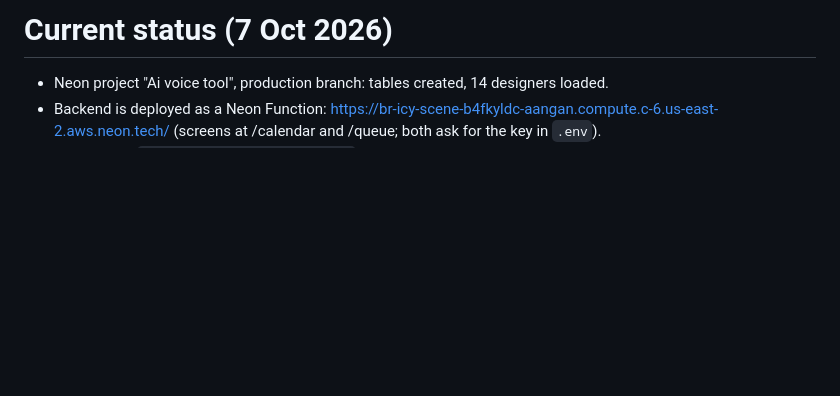
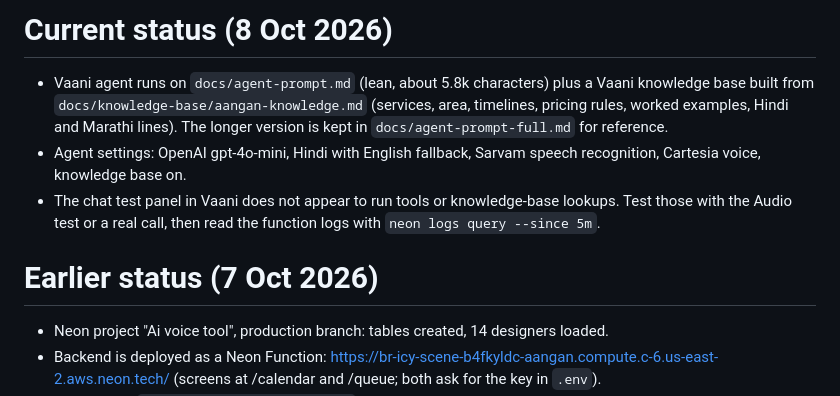
Before and after one commit to patilprithvi2098/Aangan, a Markdown page: docs/SETUP.md, the part around the change. Drawn GitHub-style; blank space fills up the shorter version.

Commit message:
Make the lean prompt canonical and update the status notes
Co-Authored-By: Claude Fable 5 <noreply@anthropic.com>

```diff
--- a/docs/SETUP.md
+++ b/docs/SETUP.md
@@ -1,4 +1,13 @@
-# Current status (7 Oct 2026)
+# Current status (8 Oct 2026)
+
+- Vaani agent runs on `docs/agent-prompt.md` (lean, about 5.8k characters) plus a Vaani knowledge base built from
+  `docs/knowledge-base/aangan-knowledge.md` (services, area, timelines, pricing rules, worked examples, Hindi and Marathi lines).
+  The longer version is kept in `docs/agent-prompt-full.md` for reference.
+- Agent settings: OpenAI gpt-4o-mini, Hindi with English fallback, Sarvam speech recognition, Cartesia voice, knowledge base on.
+- The chat test panel in Vaani does not appear to run tools or knowledge-base lookups. Test those with the Audio test or a
+  real call, then read the function logs with `neon logs query --since 5m`.
+
+# Earlier status (7 Oct 2026)
 
 - Neon project "Ai voice tool", production branch: tables created, 14 designers loaded.
 - Backend is deployed as a Neon Function: https://br-icy-scene-b4fkyldc-aangan.compute.c-6.us-east-2.aws.neon.tech/
```
Also changed, not shown: docs/agent-prompt.md (renamed from docs/agent-prompt-lean.md).
